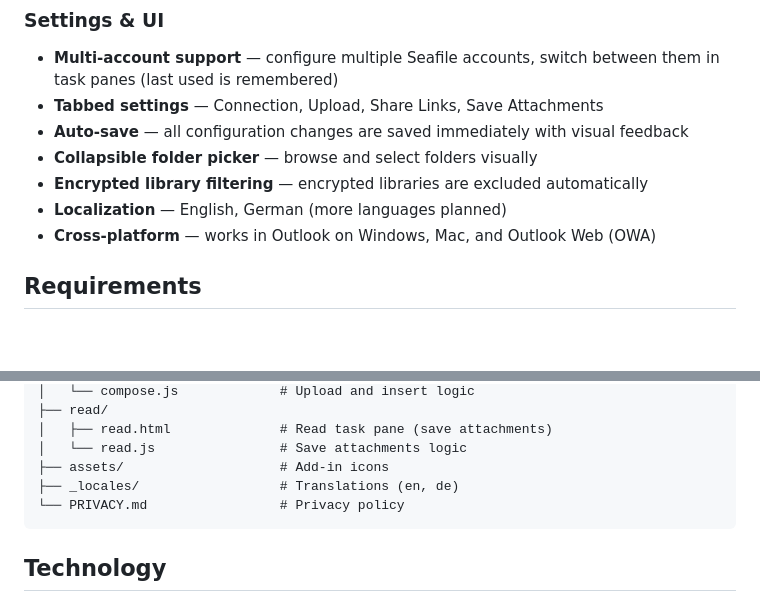
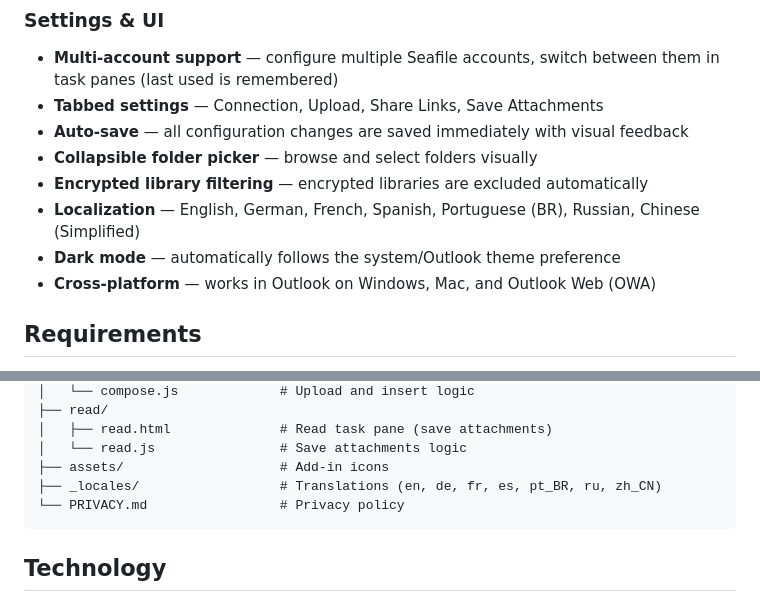
Before and after one commit to datamate-rethink-it/seafile-outlook, a Markdown page: README.md, 2 parts joined by grey strips. GitHub-like rendering; blank space fills up the shorter version.

Commit message:
Update README with new languages and dark mode feature
Co-Authored-By: Claude Opus 4.6 (1M context) <noreply@anthropic.com>

````diff
--- a/README.md
+++ b/README.md
@@ -57,7 +57,8 @@ Built by [datamate](https://datamate.org), the Seafile partner for Europe.
 - **Auto-save** — all configuration changes are saved immediately with visual feedback
 - **Collapsible folder picker** — browse and select folders visually
 - **Encrypted library filtering** — encrypted libraries are excluded automatically
-- **Localization** — English, German (more languages planned)
+- **Localization** — English, German, French, Spanish, Portuguese (BR), Russian, Chinese (Simplified)
+- **Dark mode** — automatically follows the system/Outlook theme preference
 - **Cross-platform** — works in Outlook on Windows, Mac, and Outlook Web (OWA)
 
 ## Requirements
@@ -188,7 +189,7 @@ When reading an email, click **Save to Seafile** in the ribbon. Select attachmen
 │   ├── read.html              # Read task pane (save attachments)
 │   └── read.js                # Save attachments logic
 ├── assets/                    # Add-in icons
-├── _locales/                  # Translations (en, de)
+├── _locales/                  # Translations (en, de, fr, es, pt_BR, ru, zh_CN)
 └── PRIVACY.md                 # Privacy policy
 ```
 
````
